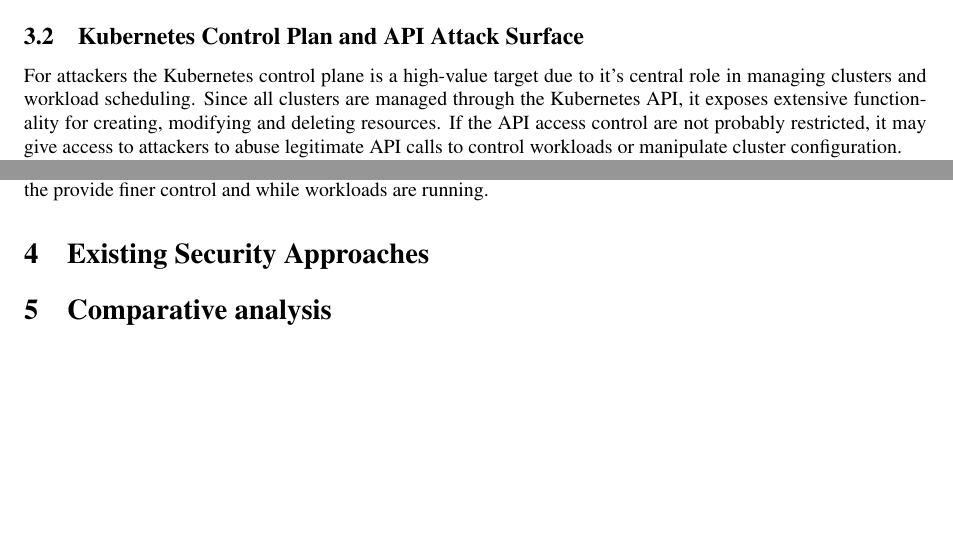
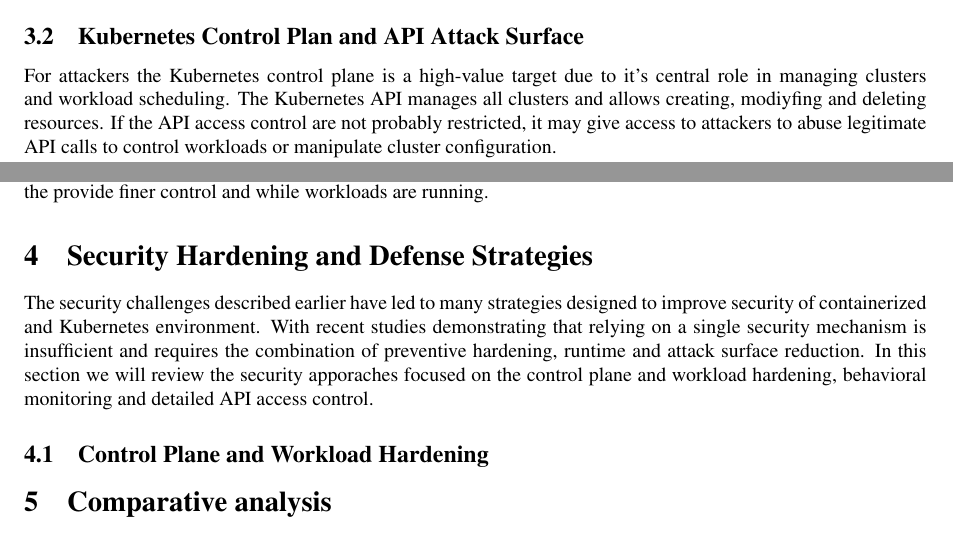
Before and after one commit to Abdiqani0122/SystemAdministrationAndSecurity, a LaTeX paper (Project/main.tex): two parts of pages 3 and 4 of 4, joined at a grey line, cut so that both start at the same text, the shorter picture padded with empty space. Compiled offline with pdfLaTeX.

Commit message:
Started on section 4

```diff
--- a/Project/main.tex
+++ b/Project/main.tex
@@ -100,7 +100,7 @@ In real-deployments, misconfigurations such as giving to many permisive RBAC rol
 
 \subsection{Kubernetes Control Plan and API Attack Surface}
 
-For attackers the Kubernetes control plane is a high-value target due to it's central role in managing clusters and workload scheduling. Since all clusters are managed through the Kubernetes API, it exposes extensive functionality for creating, modifying and deleting resources. If the API access control are not probably restricted, it may give access to attackers to abuse legitimate API calls to control workloads or manipulate cluster configuration.
+For attackers the Kubernetes control plane is a high-value target due to it's central role in managing clusters and workload scheduling. The Kubernetes API manages all clusters and allows creating, modiyfing and deleting resources. If the API access control are not probably restricted, it may give access to attackers to abuse legitimate API calls to control workloads or manipulate cluster configuration.
 
 Despite the fact that Kubernetes uses authentication and authorization mechanism, the API is still a critical attack surface. In some situations authenticated users with limited privileges can still misuse advanced configuration to cause it to behave unintended. A significant amount of vulnerabilities and misconfigurations are exercised through API specific features rather than the entire resources, this makes it difficult to control API access using the traditional access control methodd. Because the traditional access controls are broad it's hard to allow access and block others at a detailed level \cite{Cesarano2025KubeFence}.
 
@@ -117,7 +117,15 @@ At a scale, managing these RBAC policies introduces operational challenges. To b
 
 
 
-\section{Existing Security Approaches}
+\section{Security Hardening and Defense Strategies}
+
+The security challenges described earlier have led to many strategies designed to improve security of containerized and Kubernetes environment. With recent studies demonstrating that relying on a single security mechanism is insufficient and requires the combination of preventive hardening, runtime and attack surface reduction. In this section we will review the security apporaches focused on the control plane and workload hardening, behavioral monitoring and detailed API access control.
+
+\subsection{Control Plane and Workload Hardening}
+
+
+
+
 
 
 \section{Comparative analysis}
```
Also changed, not shown: Project/main.tex (2 more changed lines).
